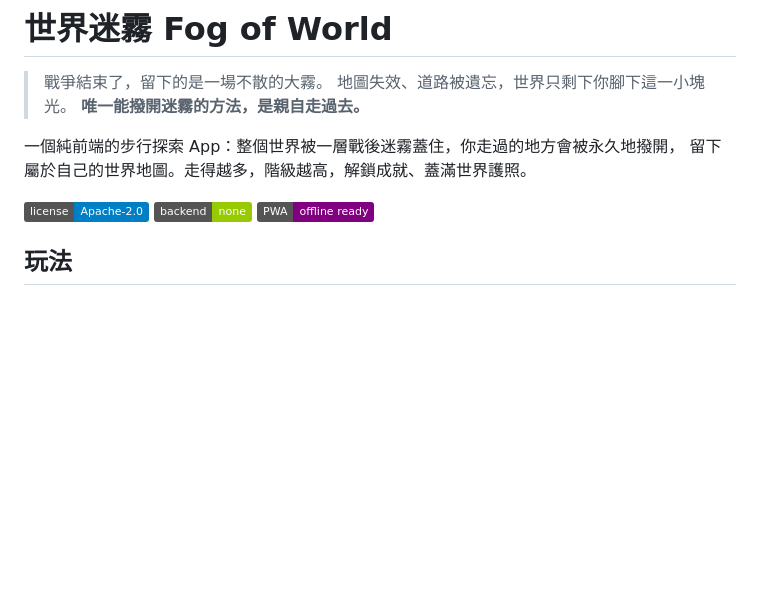
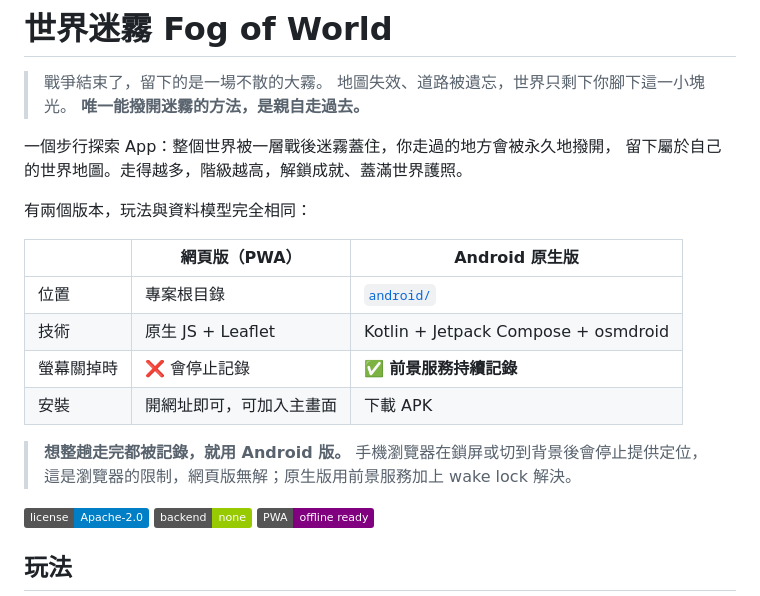
Before and after one commit to kylelee0728-commits/Fog-of-world, a Markdown page: README.md, the part around one of its changes. GitHub-like rendering; badges without logos; blank space fills up the shorter version.

```diff
--- a/README.md
+++ b/README.md
@@ -4,8 +4,20 @@
 > 地圖失效、道路被遺忘，世界只剩下你腳下這一小塊光。
 > **唯一能撥開迷霧的方法，是親自走過去。**
 
-一個純前端的步行探索 App：整個世界被一層戰後迷霧蓋住，你走過的地方會被永久地撥開，
+一個步行探索 App：整個世界被一層戰後迷霧蓋住，你走過的地方會被永久地撥開，
 留下屬於自己的世界地圖。走得越多，階級越高，解鎖成就、蓋滿世界護照。
+
+有兩個版本，玩法與資料模型完全相同：
+
+| | 網頁版（PWA） | **Android 原生版** |
+| --- | --- | --- |
+| 位置 | 專案根目錄 | [`android/`](android/) |
+| 技術 | 原生 JS + Leaflet | Kotlin + Jetpack Compose + osmdroid |
+| 螢幕關掉時 | ❌ 會停止記錄 | ✅ **前景服務持續記錄** |
+| 安裝 | 開網址即可，可加入主畫面 | 下載 APK |
+
+> **想整趟走完都被記錄，就用 Android 版。** 手機瀏覽器在鎖屏或切到背景後會停止提供定位，
+> 這是瀏覽器的限制，網頁版無解；原生版用前景服務加上 wake lock 解決。
 
 ![授權](https://img.shields.io/badge/license-Apache--2.0-blue) ![無需後端](https://img.shields.io/badge/backend-none-green) ![PWA](https://img.shields.io/badge/PWA-offline%20ready-purple)
 
```
Also changed, not shown: other parts of README.md (+48 -0 lines).
